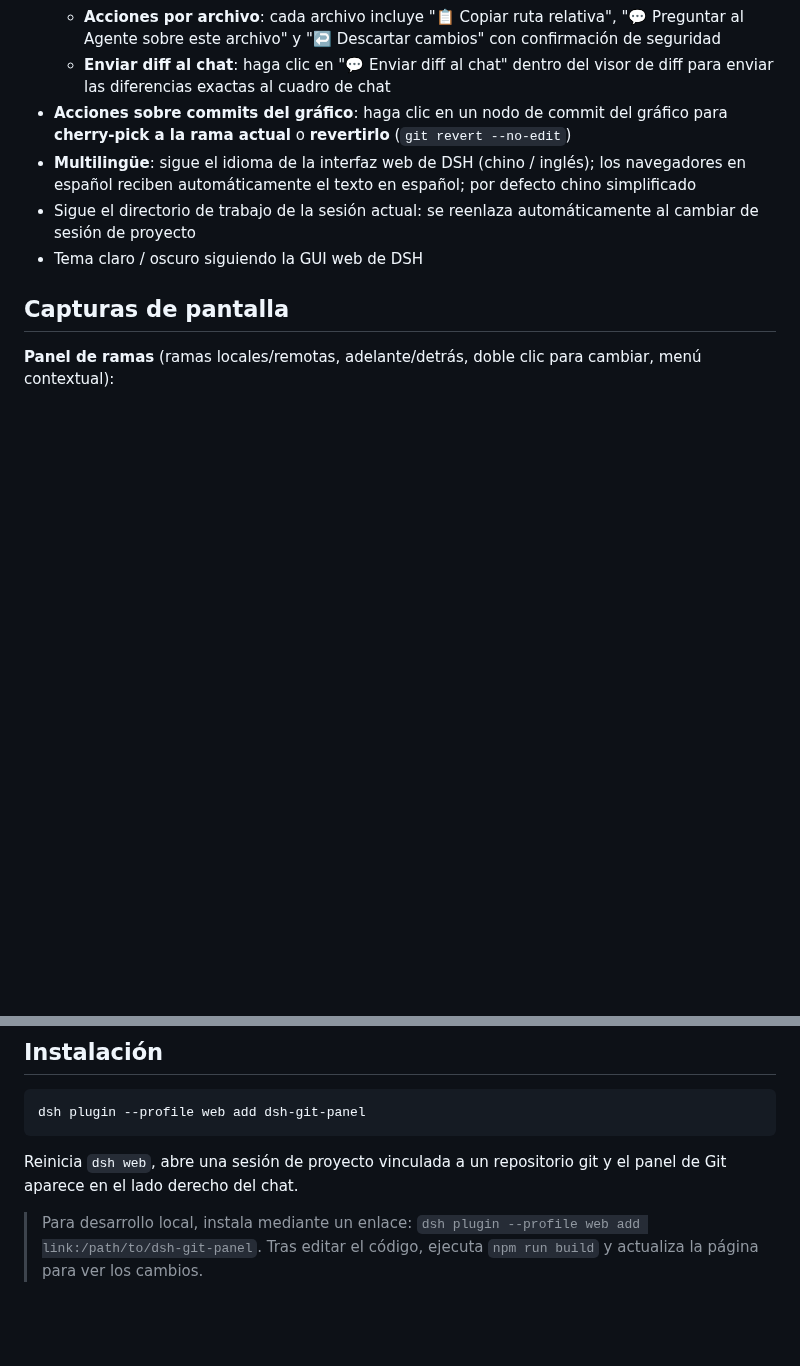
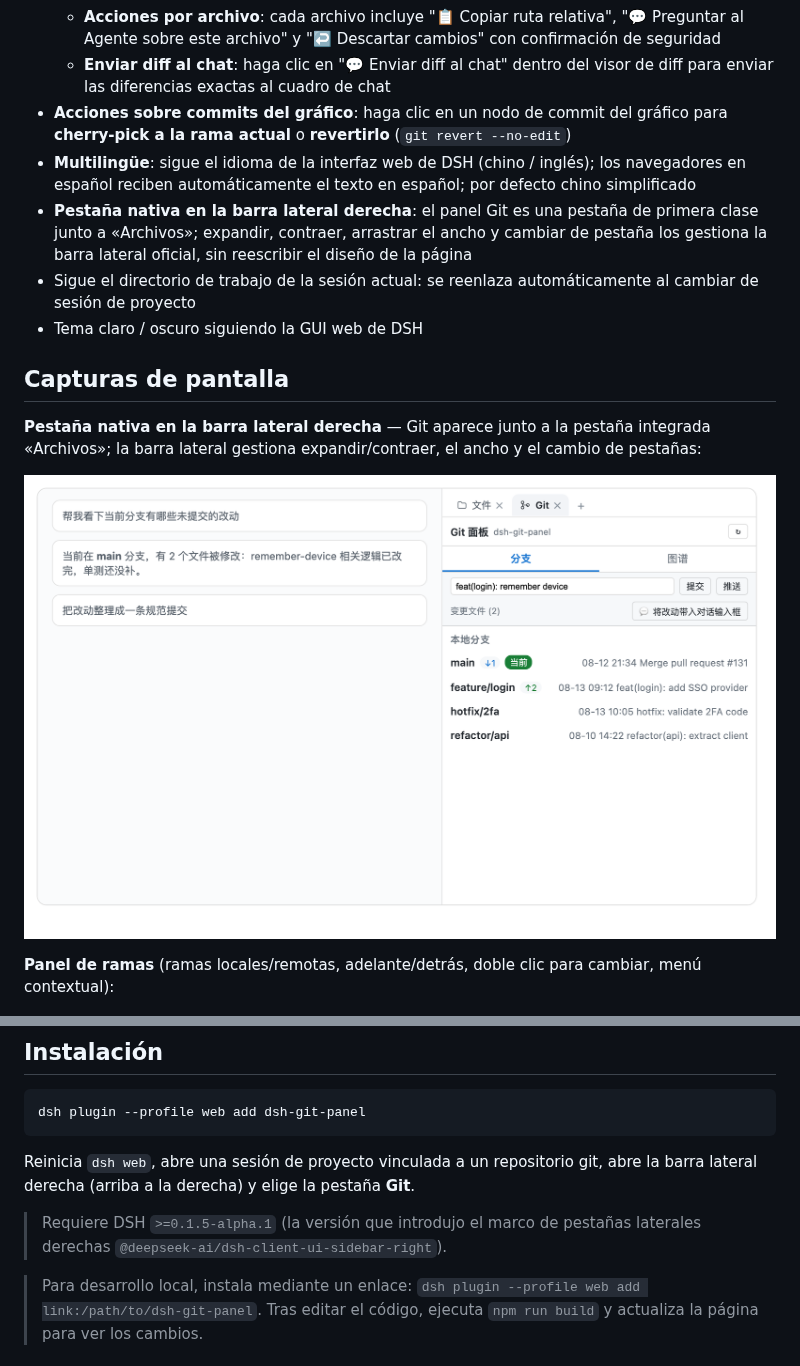
Before and after one commit to a792883583/dsh-git-panel, a Markdown page: README.es.md, 2 parts joined by grey strips. Rendered like a GitHub page; pictures changed too: docs/sidebar-tab.png (added); blank space fills up the shorter version.

````diff
--- a/README.es.md
+++ b/README.es.md
@@ -27,10 +27,15 @@ Un plugin de panel de Git para la GUI web de DSH: gestión de ramas (cambiar / t
   - **Enviar diff al chat**: haga clic en "💬 Enviar diff al chat" dentro del visor de diff para enviar las diferencias exactas al cuadro de chat
 - **Acciones sobre commits del gráfico**: haga clic en un nodo de commit del gráfico para **cherry-pick a la rama actual** o **revertirlo** (`git revert --no-edit`)
 - **Multilingüe**: sigue el idioma de la interfaz web de DSH (chino / inglés); los navegadores en español reciben automáticamente el texto en español; por defecto chino simplificado
+- **Pestaña nativa en la barra lateral derecha**: el panel Git es una pestaña de primera clase junto a «Archivos»; expandir, contraer, arrastrar el ancho y cambiar de pestaña los gestiona la barra lateral oficial, sin reescribir el diseño de la página
 - Sigue el directorio de trabajo de la sesión actual: se reenlaza automáticamente al cambiar de sesión de proyecto
 - Tema claro / oscuro siguiendo la GUI web de DSH
 
 ## Capturas de pantalla
+
+**Pestaña nativa en la barra lateral derecha** — Git aparece junto a la pestaña integrada «Archivos»; la barra lateral gestiona expandir/contraer, el ancho y el cambio de pestañas:
+
+![Pestaña Git en la barra lateral derecha](docs/sidebar-tab.png)
 
 **Panel de ramas** (ramas locales/remotas, adelante/detrás, doble clic para cambiar, menú contextual):
 
@@ -50,7 +55,9 @@ Un plugin de panel de Git para la GUI web de DSH: gestión de ramas (cambiar / t
 dsh plugin --profile web add dsh-git-panel
 ```
 
-Reinicia `dsh web`, abre una sesión de proyecto vinculada a un repositorio git y el panel de Git aparece en el lado derecho del chat.
+Reinicia `dsh web`, abre una sesión de proyecto vinculada a un repositorio git, abre la barra lateral derecha (arriba a la derecha) y elige la pestaña **Git**.
+
+> Requiere DSH `>=0.1.5-alpha.1` (la versión que introdujo el marco de pestañas laterales derechas `@deepseek-ai/dsh-client-ui-sidebar-right`).
 
 > Para desarrollo local, instala mediante un enlace: `dsh plugin --profile web add link:/path/to/dsh-git-panel`. Tras editar el código, ejecuta `npm run build` y actualiza la página para ver los cambios.
 
````
Also changed, not shown: CHANGELOG.md (added, +34 -0 lines), README.en.md (+8 -1 lines), README.md (+8 -1 lines), 6 other files.
